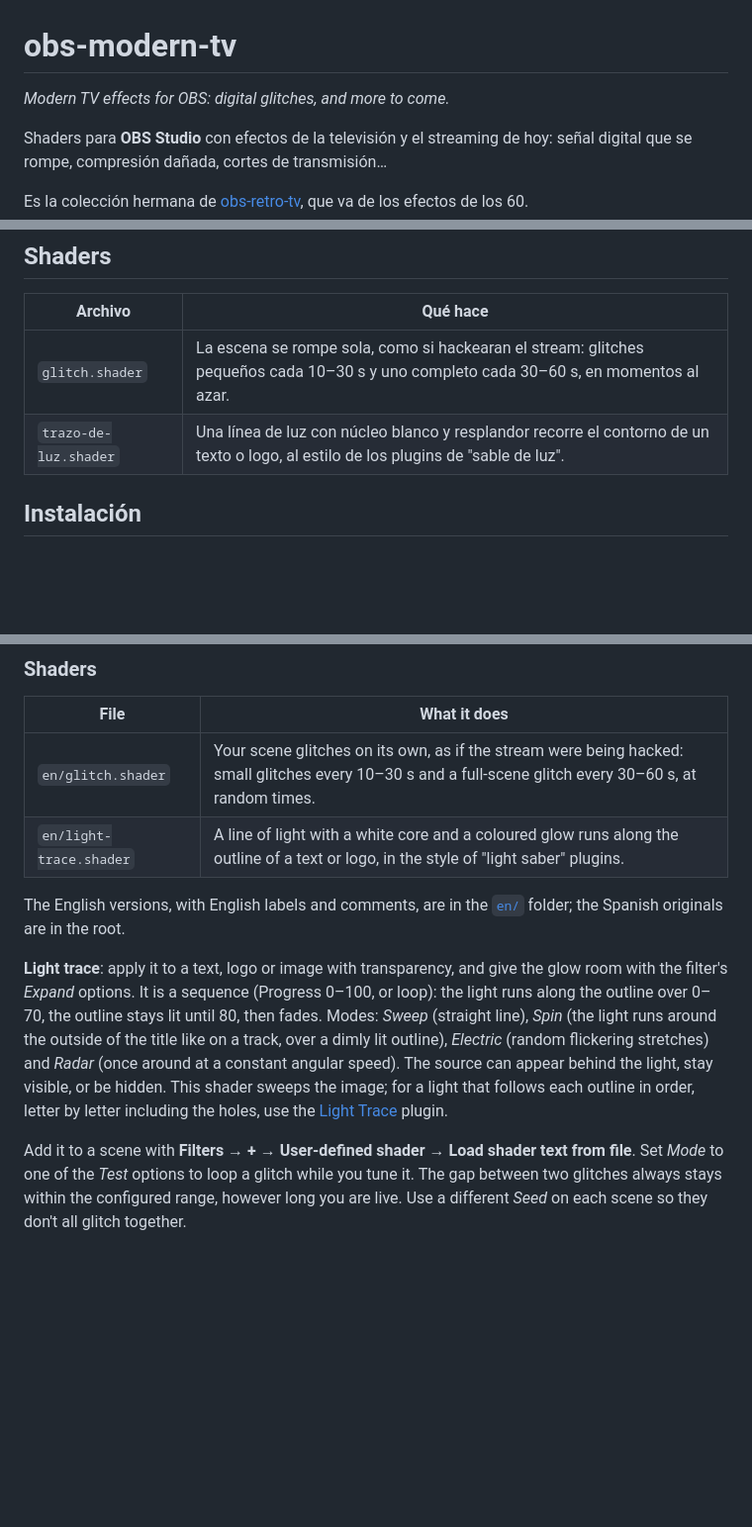
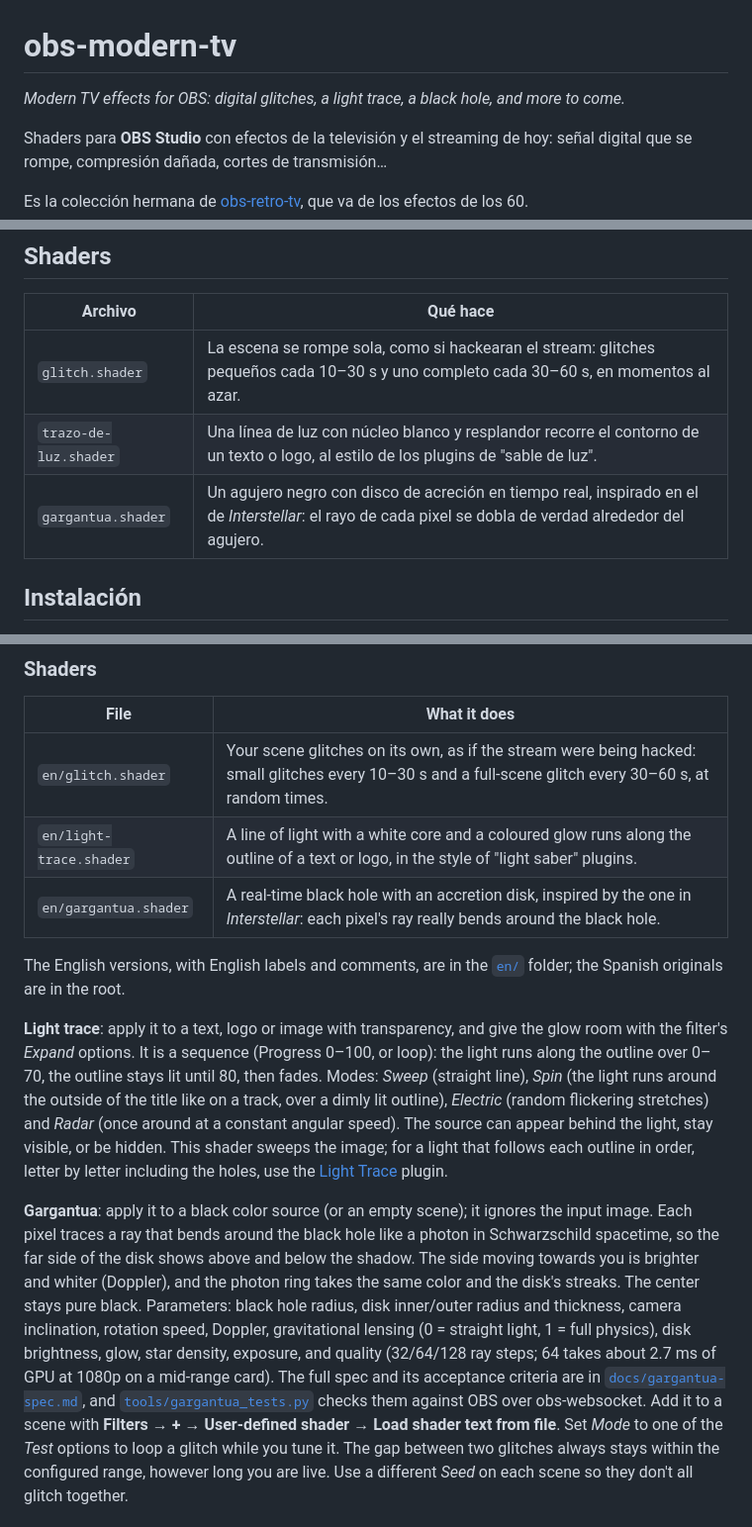
Before and after one commit to hjmeneses/obs-modern-tv, a Markdown page: README.md, 3 parts joined by grey strips. Shown at 99% size. GitHub-like rendering; blank space fills up the shorter version.

```diff
--- a/README.md
+++ b/README.md
@@ -1,6 +1,6 @@
 # obs-modern-tv
 
-*Modern TV effects for OBS: digital glitches, and more to come.*
+*Modern TV effects for OBS: digital glitches, a light trace, a black hole, and more to come.*
 
 Shaders para **OBS Studio** con efectos de la televisión y el streaming de hoy: señal digital que se rompe, compresión dañada, cortes de transmisión…
 
@@ -19,6 +19,7 @@ Es la colección hermana de [obs-retro-tv](https://github.com/hjmeneses/obs-retr
 |---|---|
 | `glitch.shader` | La escena se rompe sola, como si hackearan el stream: glitches pequeños cada 10–30 s y uno completo cada 30–60 s, en momentos al azar. |
 | `trazo-de-luz.shader` | Una línea de luz con núcleo blanco y resplandor recorre el contorno de un texto o logo, al estilo de los plugins de "sable de luz". |
+| `gargantua.shader` | Un agujero negro con disco de acreción en tiempo real, inspirado en el de *Interstellar*: el rayo de cada pixel se dobla de verdad alrededor del agujero. |
 
 ## Instalación
 
@@ -97,11 +121,13 @@ Shaders for **OBS Studio** with today's TV and streaming effects: broken digital
 |---|---|
 | `en/glitch.shader` | Your scene glitches on its own, as if the stream were being hacked: small glitches every 10–30 s and a full-scene glitch every 30–60 s, at random times. |
 | `en/light-trace.shader` | A line of light with a white core and a coloured glow runs along the outline of a text or logo, in the style of "light saber" plugins. |
+| `en/gargantua.shader` | A real-time black hole with an accretion disk, inspired by the one in *Interstellar*: each pixel's ray really bends around the black hole. |
 
 The English versions, with English labels and comments, are in the [`en/`](en) folder; the Spanish originals are in the root.
 
 **Light trace**: apply it to a text, logo or image with transparency, and give the glow room with the filter's *Expand* options. It is a sequence (Progress 0–100, or loop): the light runs along the outline over 0–70, the outline stays lit until 80, then fades. Modes: *Sweep* (straight line), *Spin* (the light runs around the outside of the title like on a track, over a dimly lit outline), *Electric* (random flickering stretches) and *Radar* (once around at a constant angular speed). The source can appear behind the light, stay visible, or be hidden. This shader sweeps the image; for a light that follows each outline in order, letter by letter including the holes, use the [Light Trace](https://github.com/hjmeneses/light-trace) plugin.
 
+**Gargantua**: apply it to a black color source (or an empty scene); it ignores the input image. Each pixel traces a ray that bends around the black hole like a photon in Schwarzschild spacetime, so the far side of the disk shows above and below the shadow. The side moving towards you is brighter and whiter (Doppler), and the photon ring takes the same color and the disk's streaks. The center stays pure black. Parameters: black hole radius, disk inner/outer radius and thickness, camera inclination, rotation speed, Doppler, gravitational lensing (0 = straight light, 1 = full physics), disk brightness, glow, star density, exposure, and quality (32/64/128 ray steps; 64 takes about 2.7 ms of GPU at 1080p on a mid-range card). The full spec and its acceptance criteria are in [`docs/gargantua-spec.md`](docs/gargantua-spec.md), and [`tools/gargantua_tests.py`](tools/gargantua_tests.py) checks them against OBS over obs-websocket.
 Add it to a scene with **Filters → + → User-defined shader → Load shader text from file**. Set *Mode* to one of the *Test* options to loop a glitch while you tune it. The gap between two glitches always stays within the configured range, however long you are live. Use a different *Seed* on each scene so they don't all glitch together.
 
 ## License
```
Also changed, not shown: other parts of README.md (+23 -0 lines), docs/gargantua-spec.md (added, +162 -0 lines), images/gargantua.jpg (added), 4 other files.
